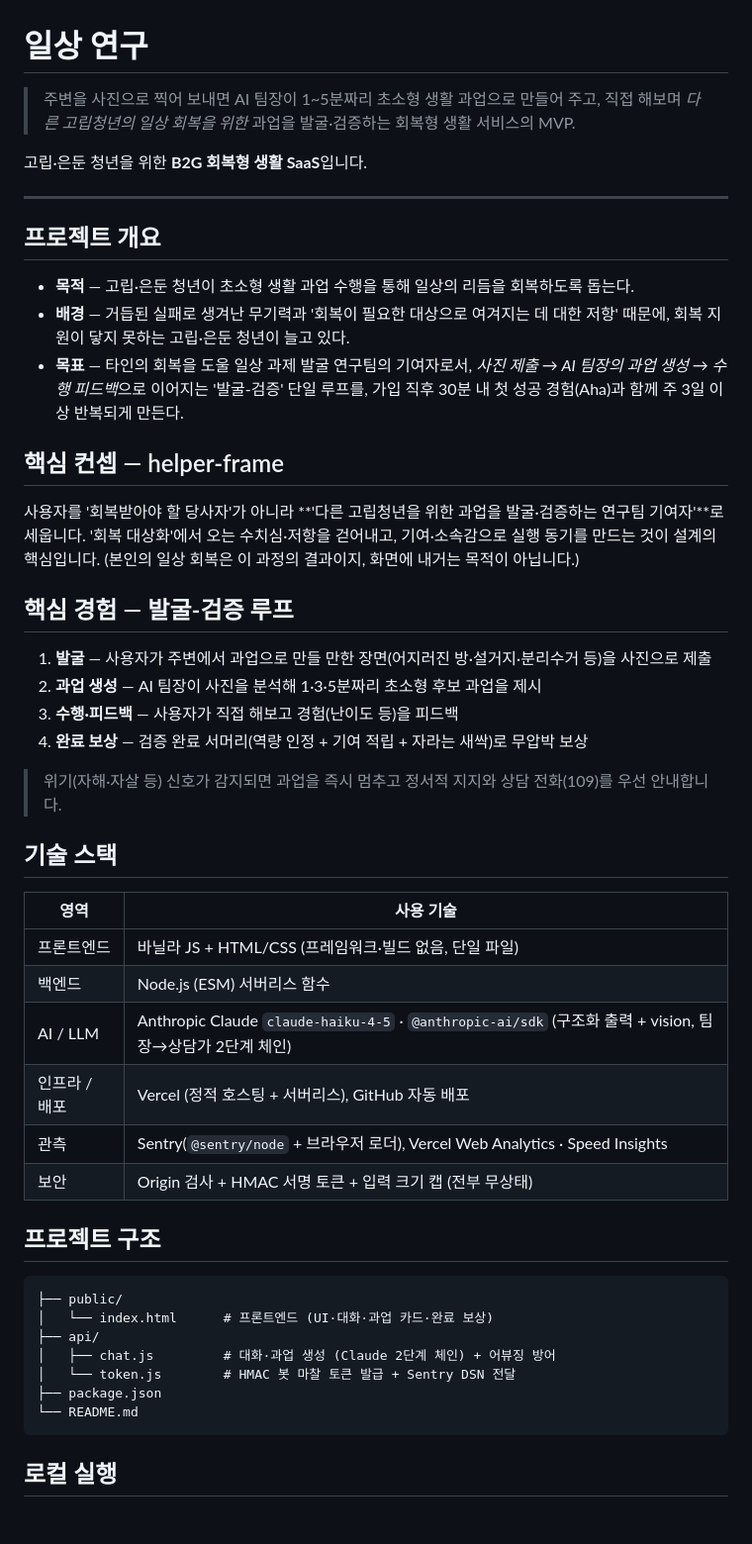
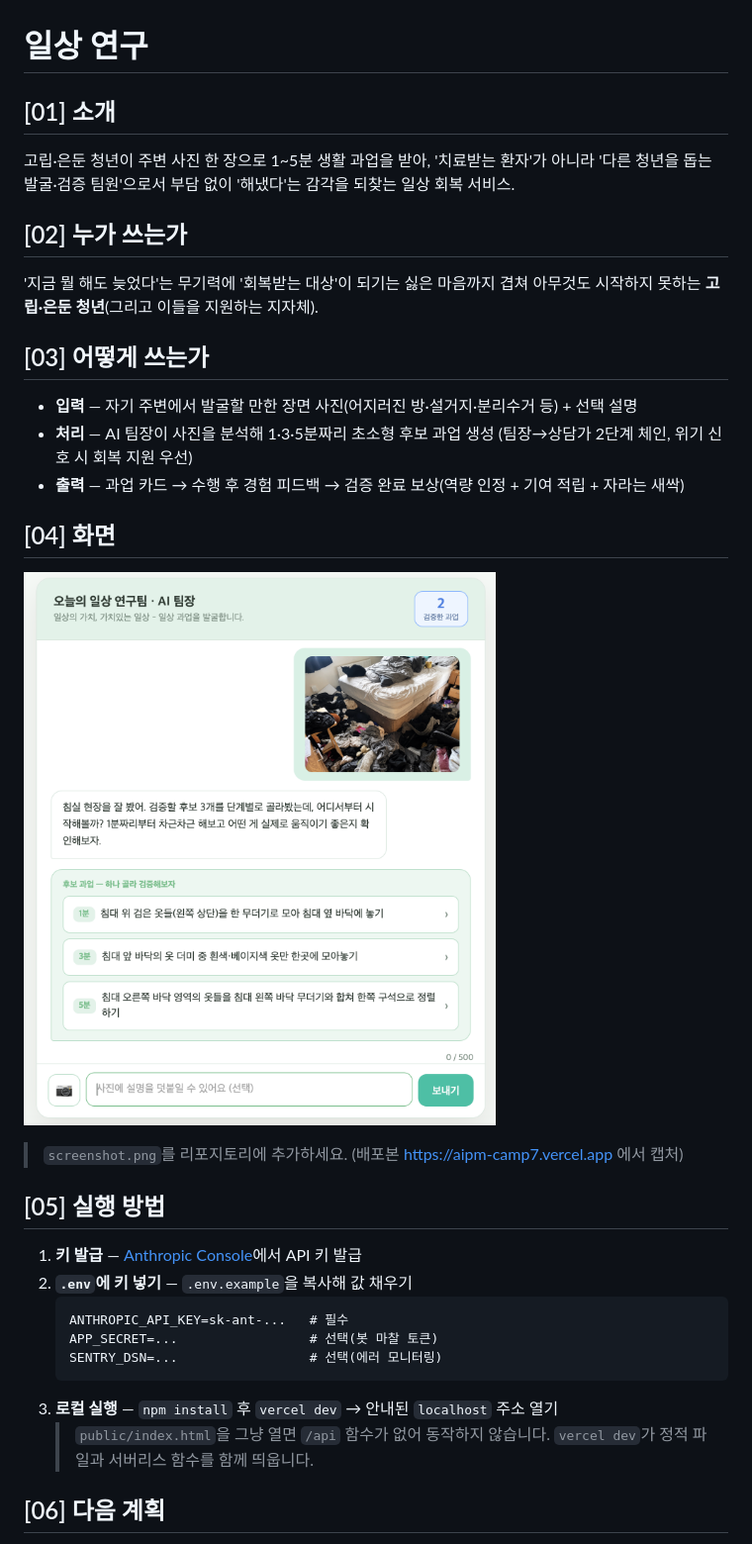
Before and after one commit to trubard/aipm-camp7, a Markdown page: README.md, the part around one of its changes. Shown at 99% size. Drawn GitHub-style; pictures changed too: screenshot.png (added); blank space fills up the shorter version.

Commit message:
docs: README 형식 재정리 + 실행 화면 스크린샷 추가
01/02 섹션을 서비스 피치(무기력+회복대상 거부 → helper-frame)에 맞춰 수정,
[04] 화면에 실제 실행 스크린샷(screenshot.png) 추가.

Co-Authored-By: Claude Opus 4.8 <noreply@anthropic.com>

````diff
--- a/README.md
+++ b/README.md
@@ -1,55 +1,36 @@
 # 일상 연구
 
-> 주변을 사진으로 찍어 보내면 AI 팀장이 1~5분짜리 초소형 생활 과업으로 만들어 주고,
-> 직접 해보며 *다른 고립청년의 일상 회복을 위한* 과업을 발굴·검증하는 회복형 생활 서비스의 MVP.
+## [01] 소개
 
-고립·은둔 청년을 위한 **B2G 회복형 생활 SaaS**입니다.
+고립·은둔 청년이 주변 사진 한 장으로 1~5분 생활 과업을 받아, '치료받는 환자'가 아니라 '다른 청년을 돕는 발굴·검증 팀원'으로서 부담 없이 '해냈다'는 감각을 되찾는 일상 회복 서비스.
 
----
+## [02] 누가 쓰는가
 
-## 프로젝트 개요
+'지금 뭘 해도 늦었다'는 무기력에 '회복받는 대상'이 되기는 싫은 마음까지 겹쳐 아무것도 시작하지 못하는 **고립·은둔 청년**(그리고 이들을 지원하는 지자체).
 
-- **목적** — 고립·은둔 청년이 초소형 생활 과업 수행을 통해 일상의 리듬을 회복하도록 돕는다.
-- **배경** — 거듭된 실패로 생겨난 무기력과 '회복이 필요한 대상으로 여겨지는 데 대한 저항' 때문에, 회복 지원이 닿지 못하는 고립·은둔 청년이 늘고 있다.
-- **목표** — 타인의 회복을 도울 일상 과제 발굴 연구팀의 기여자로서, *사진 제출 → AI 팀장의 과업 생성 → 수행 피드백*으로 이어지는 '발굴-검증' 단일 루프를, 가입 직후 30분 내 첫 성공 경험(Aha)과 함께 주 3일 이상 반복되게 만든다.
+## [03] 어떻게 쓰는가
 
-## 핵심 컨셉 — helper-frame
+- **입력** — 자기 주변에서 발굴할 만한 장면 사진(어지러진 방·설거지·분리수거 등) + 선택 설명
+- **처리** — AI 팀장이 사진을 분석해 1·3·5분짜리 초소형 후보 과업 생성 (팀장→상담가 2단계 체인, 위기 신호 시 회복 지원 우선)
+- **출력** — 과업 카드 → 수행 후 경험 피드백 → 검증 완료 보상(역량 인정 + 기여 적립 + 자라는 새싹)
 
-사용자를 '회복받아야 할 당사자'가 아니라 **'다른 고립청년을 위한 과업을 발굴·검증하는 연구팀 기여자'**로 세웁니다.
-'회복 대상화'에서 오는 수치심·저항을 걷어내고, 기여·소속감으로 실행 동기를 만드는 것이 설계의 핵심입니다.
-(본인의 일상 회복은 이 과정의 결과이지, 화면에 내거는 목적이 아닙니다.)
+## [04] 화면
 
-## 핵심 경험 — 발굴-검증 루프
+![일상 연구 실행 화면](screenshot.png)
 
-1. **발굴** — 사용자가 주변에서 과업으로 만들 만한 장면(어지러진 방·설거지·분리수거 등)을 사진으로 제출
-2. **과업 생성** — AI 팀장이 사진을 분석해 1·3·5분짜리 초소형 후보 과업을 제시
-3. **수행·피드백** — 사용자가 직접 해보고 경험(난이도 등)을 피드백
-4. **완료 보상** — 검증 완료 서머리(역량 인정 + 기여 적립 + 자라는 새싹)로 무압박 보상
+> `screenshot.png`를 리포지토리에 추가하세요. (배포본 https://aipm-camp7.vercel.app 에서 캡처)
 
-> 위기(자해·자살 등) 신호가 감지되면 과업을 즉시 멈추고 정서적 지지와 상담 전화(109)를 우선 안내합니다.
+## [05] 실행 방법
 
-## 기술 스택
+1. **키 발급** — [Anthropic Console](https://console.anthropic.com/settings/keys)에서 API 키 발급
+2. **`.env`에 키 넣기** — `.env.example`을 복사해 값 채우기
+   ```
+   ANTHROPIC_API_KEY=sk-ant-...   # 필수
+   APP_SECRET=...                 # 선택(봇 마찰 토큰)
+   SENTRY_DSN=...                 # 선택(에러 모니터링)
+   ```
+3. **로컬 실행** — `npm install` 후 `vercel dev` → 안내된 `localhost` 주소 열기
+   > `public/index.html`을 그냥 열면 `/api` 함수가 없어 동작하지 않습니다. `vercel dev`가 정적 파일과 서버리스 함수를 함께 띄웁니다.
 
-| 영역 | 사용 기술 |
-|---|---|
-| 프론트엔드 | 바닐라 JS + HTML/CSS (프레임워크·빌드 없음, 단일 파일) |
-| 백엔드 | Node.js (ESM) 서버리스 함수 |
-| AI / LLM | Anthropic Claude `claude-haiku-4-5` · `@anthropic-ai/sdk` (구조화 출력 + vision, 팀장→상담가 2단계 체인) |
-| 인프라 / 배포 | Vercel (정적 호스팅 + 서버리스), GitHub 자동 배포 |
-| 관측 | Sentry(`@sentry/node` + 브라우저 로더), Vercel Web Analytics · Speed Insights |
-| 보안 | Origin 검사 + HMAC 서명 토큰 + 입력 크기 캡 (전부 무상태) |
+## [06] 다음 계획
 
-## 프로젝트 구조
-
-```
-├── public/
-│   └── index.html      # 프론트엔드 (UI·대화·과업 카드·완료 보상)
-├── api/
-│   ├── chat.js         # 대화·과업 생성 (Claude 2단계 체인) + 어뷰징 방어
-│   └── token.js        # HMAC 봇 마찰 토큰 발급 + Sentry DSN 전달
-├── package.json
-└── README.md
-```
-
-## 로컬 실행
-
````
Also changed, not shown: other parts of README.md (+1 -31 lines).
